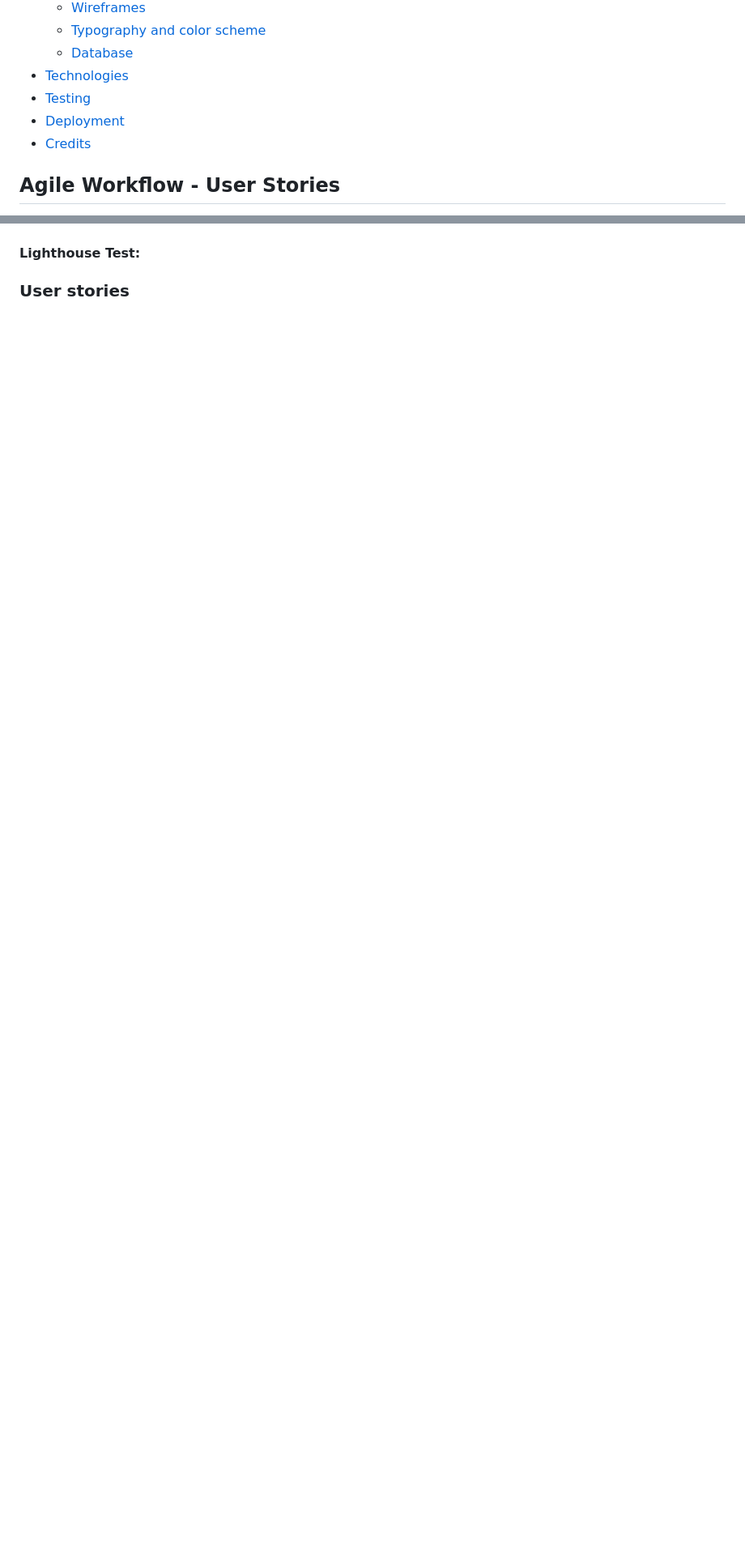
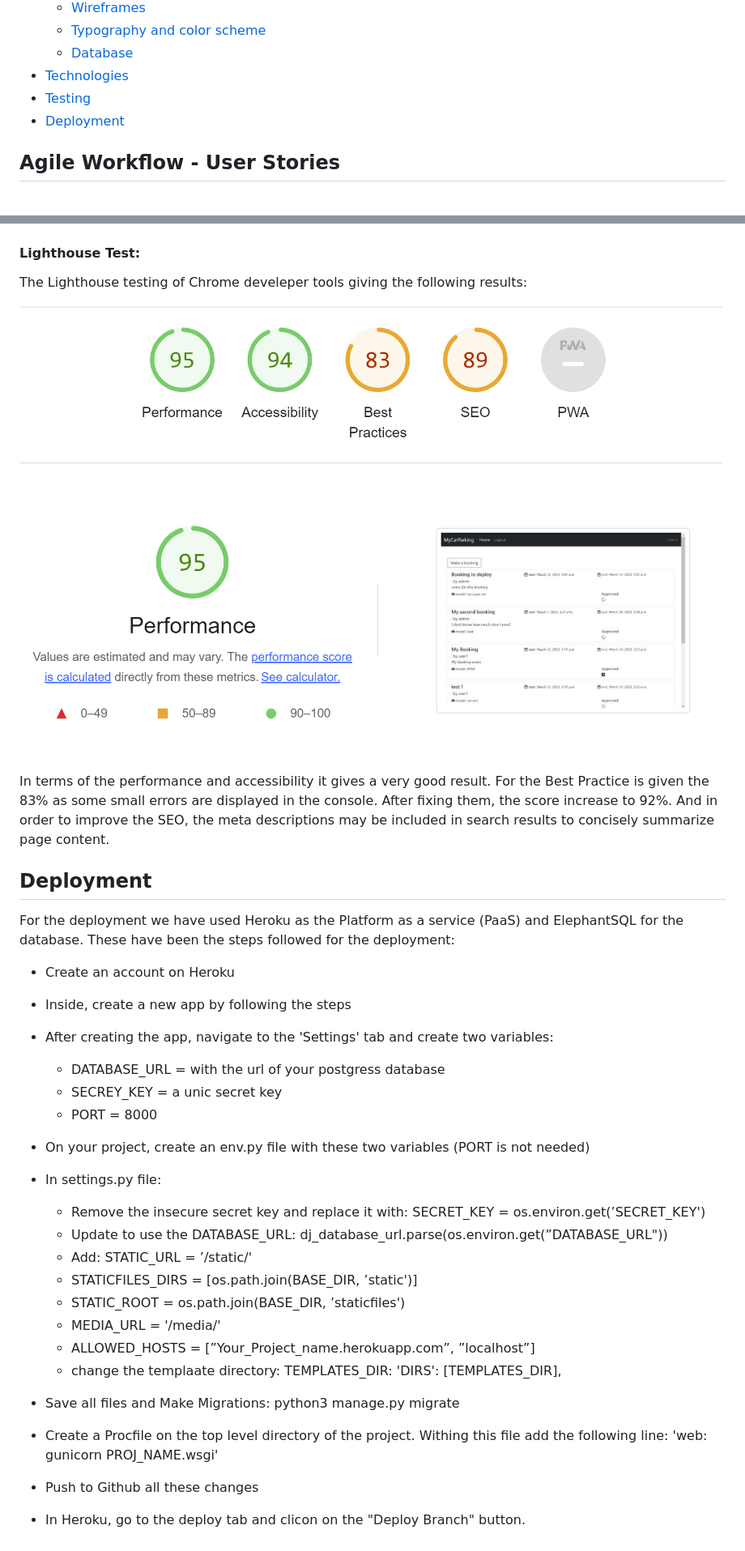
Before and after one commit to julamifra/car-parking-app, a Markdown page: README.md, 2 parts joined by grey strips. Shown: that part at 81% size. GitHub-like rendering; pictures changed too: assets/img/lighthouse_test.PNG (added); blank space fills up the shorter version.

Commit message:
finish README

```diff
--- a/README.md
+++ b/README.md
@@ -19,7 +19,6 @@ Users can registers in order to view and make a booking. When the user is logged
 - [Technologies](#technologies)
 - [Testing](#testing)
 - [Deployment](#deployment)
-- [Credits](#credits)
 
 ## Agile Workflow - User Stories
 
@@ -222,4 +221,36 @@ So, using this method, here were the results from my validator testing:
 
 #### Lighthouse Test:
 
-### User stories
+The Lighthouse testing of Chrome develeper tools giving the following results:
+
+![Lighthouse Validtor](./assets/img/lighthouse_test.PNG)
+
+In terms of the performance and accessibility it gives a very good result. For the Best Practice is given the 83% as some small errors are displayed in the console. After fixing them, the score increase to 92%.
+And in order to improve the SEO, the meta descriptions may be included in search results to concisely summarize page content.
+
+
+## Deployment
+
+For the deployment we have used Heroku as the Platform as a service (PaaS) and ElephantSQL for the database. These have been the steps followed for the deployment:
+
+- Create an account on Heroku
+- Inside, create a new app by following the steps
+- After creating the app, navigate to the 'Settings' tab and create two variables:
+    - DATABASE_URL = with the url of your postgress database
+    - SECREY_KEY = a unic secret key
+    - PORT = 8000
+- On your project, create an env.py file with these two variables (PORT is not needed)
+- In settings.py file:
+    - Remove the insecure secret key and replace it with: SECRET_KEY = os.environ.get(’SECRET_KEY')
+    - Update to use the DATABASE_URL: dj_database_url.parse(os.environ.get(”DATABASE_URL"))
+    - Add: STATIC_URL = ’/static/'
+    - STATICFILES_DIRS = [os.path.join(BASE_DIR, ’static')]
+    - STATIC_ROOT = os.path.join(BASE_DIR, ’staticfiles')
+    - MEDIA_URL = '/media/'
+    - ALLOWED_HOSTS = [”Your_Project_name.herokuapp.com”, ”localhost”]
+    - change the templaate directory: TEMPLATES_DIR: 'DIRS': [TEMPLATES_DIR],
+
+- Save all files and Make Migrations: python3 manage.py migrate
+- Create a Procfile on the top level directory of the project. Withing this file add the following line: 'web: gunicorn PROJ_NAME.wsgi'
+- Push to Github all these changes
+- In Heroku, go to the deploy tab and clicon on the "Deploy Branch" button.
```
Also changed, not shown: 4 other files.
